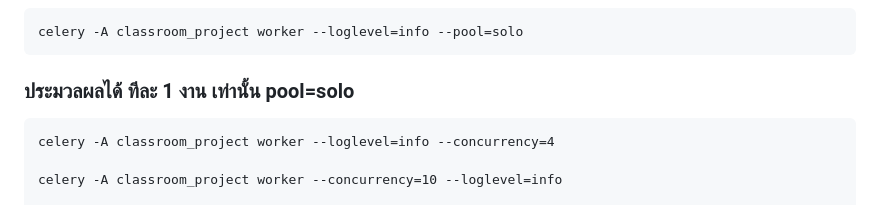
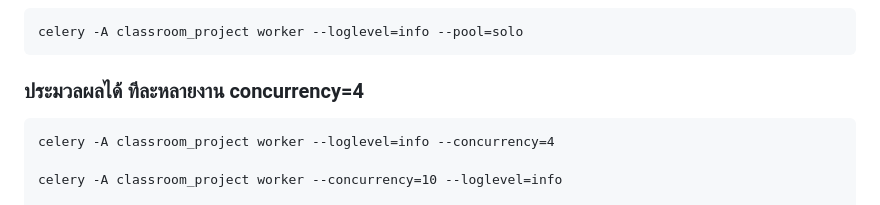
Before and after one commit to Pratthana-da/NSC2025, a Markdown page: README.md, the part around the change. Drawn GitHub-style.

````diff
--- a/README.md
+++ b/README.md
@@ -109,7 +109,7 @@ redis-server.exe
 ```
 celery -A classroom_project worker --loglevel=info --pool=solo
 ```
-### ประมวลผลได้ ทีละ 1 งาน เท่านั้น  pool=solo
+### ประมวลผลได้ ทีละหลายงาน concurrency=4
 ```
 celery -A classroom_project worker --loglevel=info --concurrency=4
 
````
